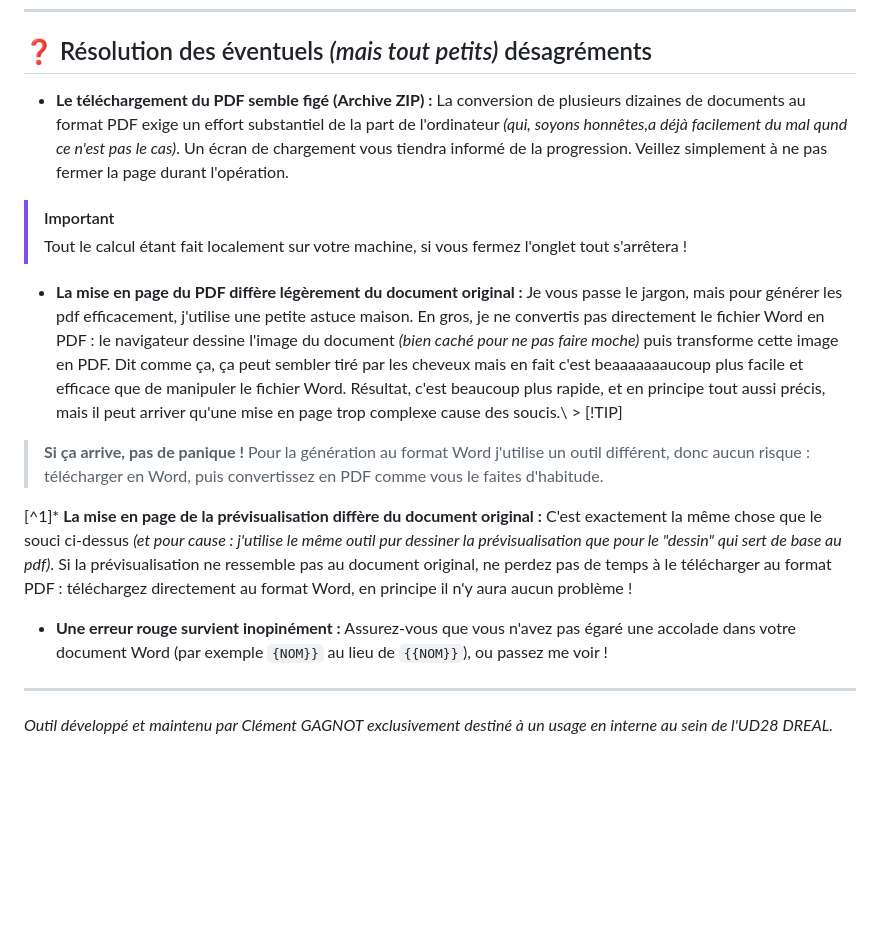
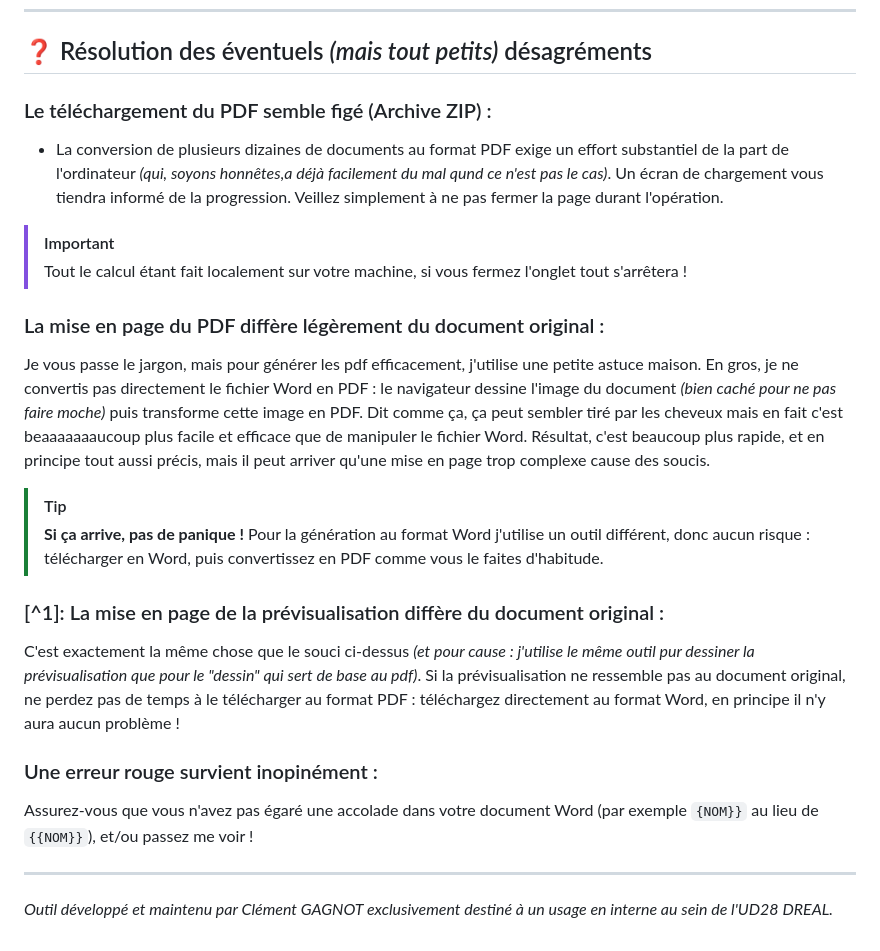
Before and after one commit to clement669/Publipostage_Word_Grist, a Markdown page: README.md, the part around the change. Rendered like a GitHub page; blank space fills up the shorter version.

Commit message:
Update README.md
Corrections visuelles

```diff
--- a/README.md
+++ b/README.md
@@ -78,16 +78,21 @@ Enfin, optez pour le format de votre convenance :
 
 ## ❓ Résolution des éventuels *(mais tout petits)* désagréments
 
-* **Le téléchargement du PDF semble figé (Archive ZIP) :** La conversion de plusieurs dizaines de documents au format PDF exige un effort substantiel de la part de l'ordinateur *(qui, soyons honnêtes,a déjà facilement du mal qund ce n'est pas le cas)*. Un écran de chargement vous tiendra informé de la progression. Veillez simplement à ne pas fermer la page durant l'opération.
+### Le téléchargement du PDF semble figé (Archive ZIP) :
+* La conversion de plusieurs dizaines de documents au format PDF exige un effort substantiel de la part de l'ordinateur *(qui, soyons honnêtes,a déjà facilement du mal qund ce n'est pas le cas)*. Un écran de chargement vous tiendra informé de la progression. Veillez simplement à ne pas fermer la page durant l'opération.
 > [!IMPORTANT]
 > Tout le calcul étant fait localement sur votre machine, si vous fermez l'onglet tout s'arrêtera !
 
-* **La mise en page du PDF diffère légèrement du document original :** Je vous passe le jargon, mais pour générer les pdf efficacement, j'utilise une petite astuce maison. En gros, je ne convertis pas directement le fichier Word en PDF : le navigateur dessine l'image du document *(bien caché pour ne pas faire moche)* puis transforme cette image en PDF. Dit comme ça, ça peut sembler tiré par les cheveux mais en fait c'est beaaaaaaaucoup plus facile et efficace que de manipuler le fichier Word. Résultat, c'est beaucoup plus rapide, et en principe tout aussi précis, mais il peut arriver qu'une mise en page trop complexe cause des soucis.\ > [!TIP]
+### La mise en page du PDF diffère légèrement du document original :
+Je vous passe le jargon, mais pour générer les pdf efficacement, j'utilise une petite astuce maison. En gros, je ne convertis pas directement le fichier Word en PDF : le navigateur dessine l'image du document *(bien caché pour ne pas faire moche)* puis transforme cette image en PDF. Dit comme ça, ça peut sembler tiré par les cheveux mais en fait c'est beaaaaaaaucoup plus facile et efficace que de manipuler le fichier Word. Résultat, c'est beaucoup plus rapide, et en principe tout aussi précis, mais il peut arriver qu'une mise en page trop complexe cause des soucis.
+> [!TIP]
 > **Si ça arrive, pas de panique !** Pour la génération au format Word j'utilise un outil différent, donc aucun risque : télécharger en Word, puis convertissez en PDF comme vous le faites d'habitude.
 
-[^1]* **La mise en page de la prévisualisation diffère du document original :** C'est exactement la même chose que le souci ci-dessus *(et pour cause : j'utilise le même outil pur dessiner la prévisualisation que pour le "dessin" qui sert de base au pdf)*. Si la prévisualisation ne ressemble pas au document original, ne perdez pas de temps à le télécharger au format PDF : téléchargez directement au format Word, en principe il n'y aura aucun problème !
+### [^1]: La mise en page de la prévisualisation diffère du document original :
+C'est exactement la même chose que le souci ci-dessus *(et pour cause : j'utilise le même outil pur dessiner la prévisualisation que pour le "dessin" qui sert de base au pdf)*. Si la prévisualisation ne ressemble pas au document original, ne perdez pas de temps à le télécharger au format PDF : téléchargez directement au format Word, en principe il n'y aura aucun problème !
 
-* **Une erreur rouge survient inopinément :** Assurez-vous que vous n'avez pas égaré une accolade dans votre document Word (par exemple `{NOM}}` au lieu de `{{NOM}}`), ou passez me voir !
+### Une erreur rouge survient inopinément :
+Assurez-vous que vous n'avez pas égaré une accolade dans votre document Word (par exemple `{NOM}}` au lieu de `{{NOM}}`), et/ou passez me voir !
 
 ---
 *Outil développé et maintenu par Clément GAGNOT exclusivement destiné à un usage en interne au sein de l'UD28 DREAL.*
```
